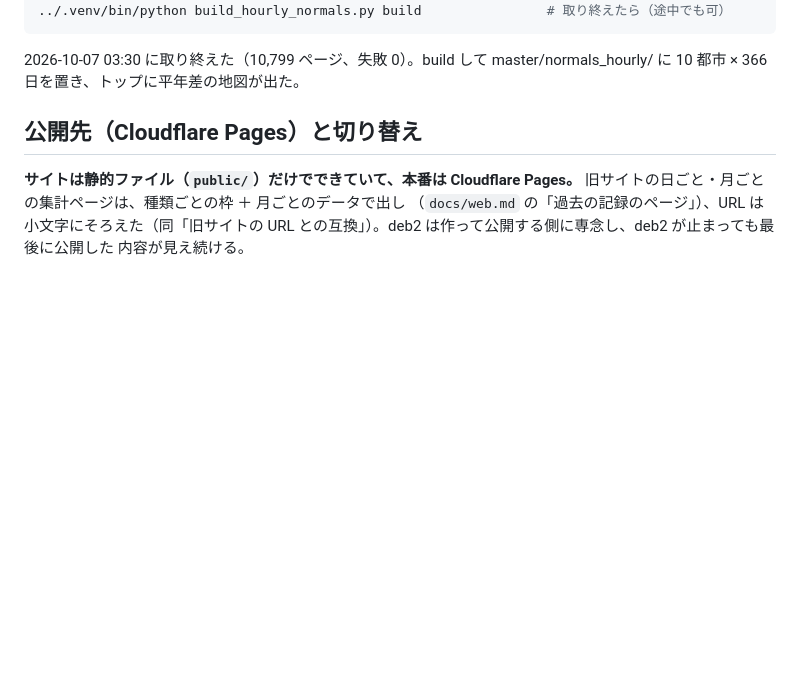
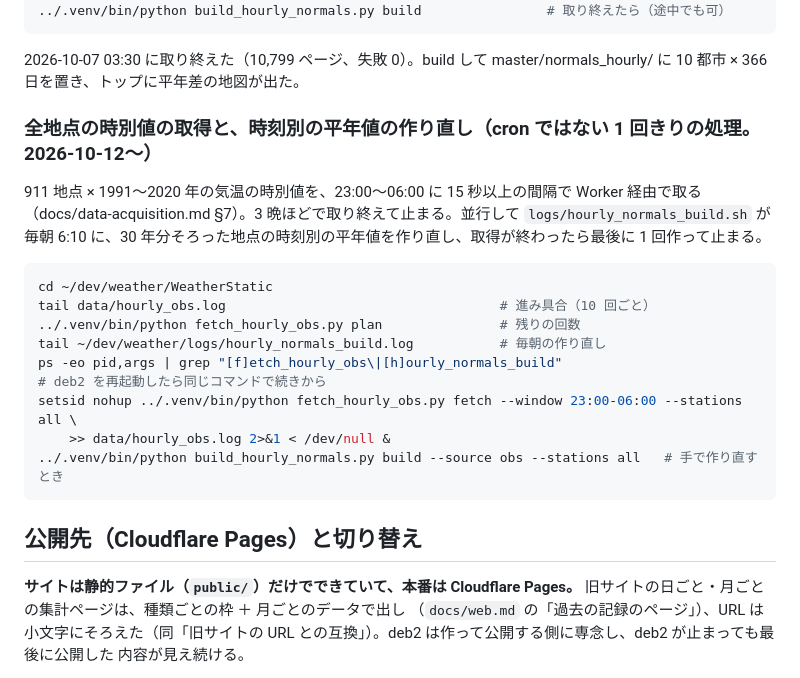
Before and after one commit to aiseed-dev/weather, a Markdown page: docs/operations.md, the part around the change. Drawn GitHub-style; blank space fills up the shorter version.

````diff
--- a/docs/operations.md
+++ b/docs/operations.md
@@ -168,6 +168,24 @@ setsid nohup ../.venv/bin/python build_hourly_normals.py fetch --via-worker --wi
 ```
 
 2026-10-07 03:30 に取り終えた（10,799 ページ、失敗 0）。build して master/normals_hourly/ に 10 都市 × 366 日を置き、トップに平年差の地図が出た。
+
+### 全地点の時別値の取得と、時刻別の平年値の作り直し（cron ではない 1 回きりの処理。2026-10-12〜）
+
+911 地点 × 1991〜2020 年の気温の時別値を、23:00〜06:00 に 15 秒以上の間隔で Worker 経由で取る
+（docs/data-acquisition.md §7）。3 晩ほどで取り終えて止まる。並行して `logs/hourly_normals_build.sh` が
+毎朝 6:10 に、30 年分そろった地点の時刻別の平年値を作り直し、取得が終わったら最後に 1 回作って止まる。
+
+```bash
+cd ~/dev/weather/WeatherStatic
+tail data/hourly_obs.log                                   # 進み具合（10 回ごと）
+../.venv/bin/python fetch_hourly_obs.py plan               # 残りの回数
+tail ~/dev/weather/logs/hourly_normals_build.log           # 毎朝の作り直し
+ps -eo pid,args | grep "[f]etch_hourly_obs\|[h]ourly_normals_build"
+# deb2 を再起動したら同じコマンドで続きから
+setsid nohup ../.venv/bin/python fetch_hourly_obs.py fetch --window 23:00-06:00 --stations all \
+    >> data/hourly_obs.log 2>&1 < /dev/null &
+../.venv/bin/python build_hourly_normals.py build --source obs --stations all   # 手で作り直すとき
+```
 
 ## 公開先（Cloudflare Pages）と切り替え
 
````
Also changed, not shown: docs/data-acquisition.md (+23 -0 lines).
